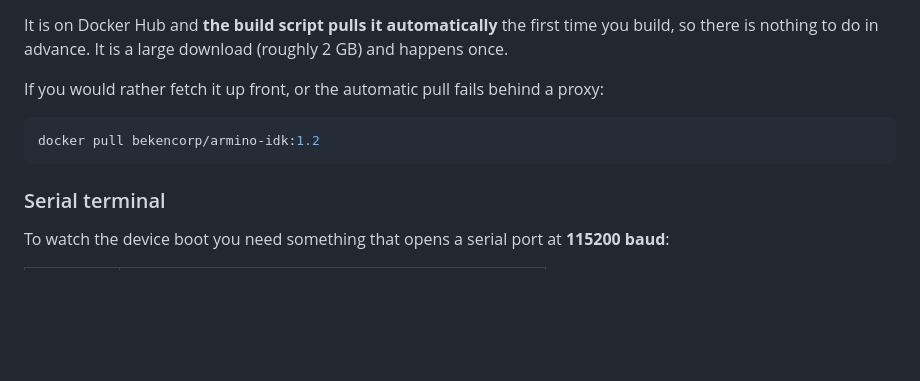
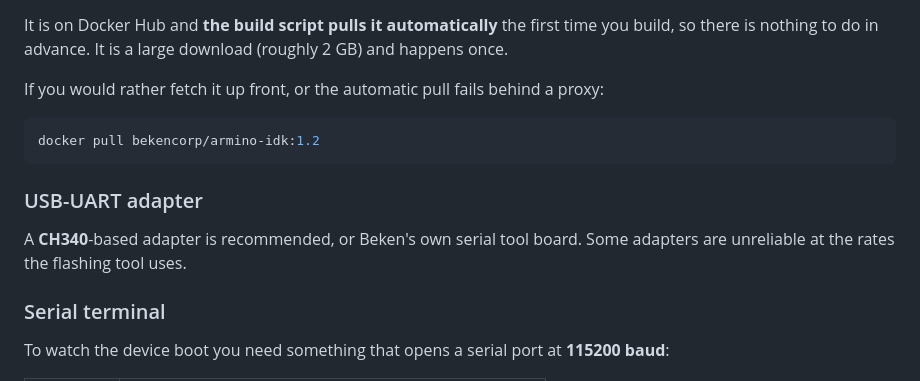
Before and after one commit to anedyaio/anedya-camera-livestream-example-beken, a Markdown page: README.md, the part around one of its changes. GitHub-like rendering; blank space fills up the shorter version.

````diff
--- a/README.md
+++ b/README.md
@@ -161,6 +161,11 @@ proxy:
 docker pull bekencorp/armino-idk:1.2
 ```
 
+### USB-UART adapter
+
+A **CH340**-based adapter is recommended, or Beken's own serial tool board.
+Some adapters are unreliable at the rates the flashing tool uses.
+
 ### Serial terminal
 
 To watch the device boot you need something that opens a serial port at
````
Also changed, not shown: other parts of README.md (+60 -11 lines).
